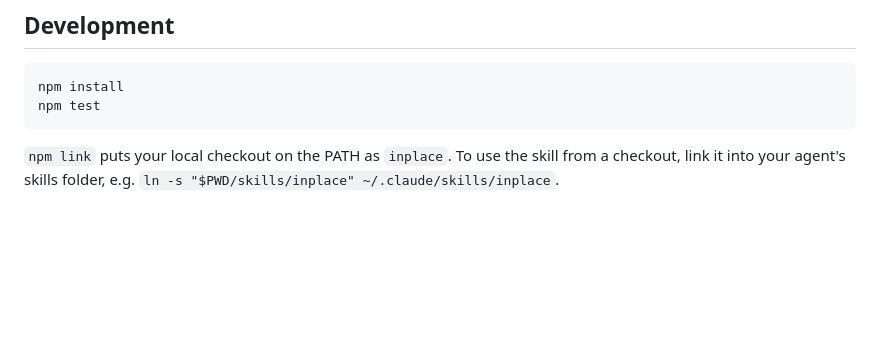
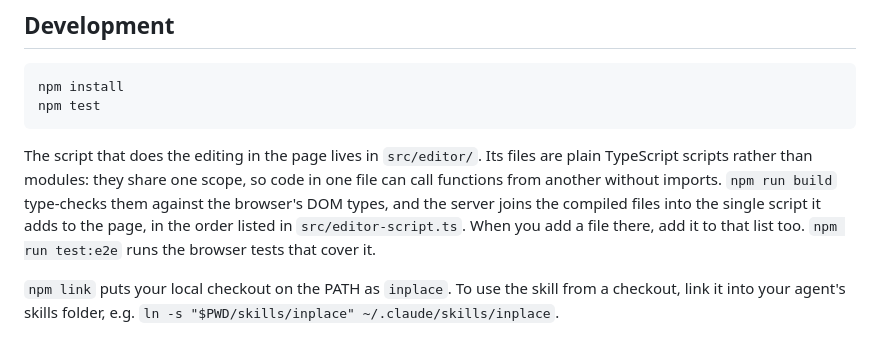
Before and after one commit to jonasjancarik/inplace, a Markdown page: README.md, the part around the change. Drawn GitHub-style; blank space fills up the shorter version.

Commit message:
Say in the README how the editing script is built
The editor's source moved from static/editor.js to plain TypeScript
scripts in src/editor that share one scope. The Development section now
explains that, notes that a new file there must be added to the list in
src/editor-script.ts, and points to npm run test:e2e for the browser
tests that cover it.

Co-Authored-By: Claude Opus 5.5 <noreply@anthropic.com>

````diff
--- a/README.md
+++ b/README.md
@@ -269,6 +269,8 @@ npm install
 npm test
 ```
 
+The script that does the editing in the page lives in `src/editor/`. Its files are plain TypeScript scripts rather than modules: they share one scope, so code in one file can call functions from another without imports. `npm run build` type-checks them against the browser's DOM types, and the server joins the compiled files into the single script it adds to the page, in the order listed in `src/editor-script.ts`. When you add a file there, add it to that list too. `npm run test:e2e` runs the browser tests that cover it.
+
 `npm link` puts your local checkout on the PATH as `inplace`. To use the skill from a checkout, link it into your agent's skills folder, e.g. `ln -s "$PWD/skills/inplace" ~/.claude/skills/inplace`.
 
 ## License
````
